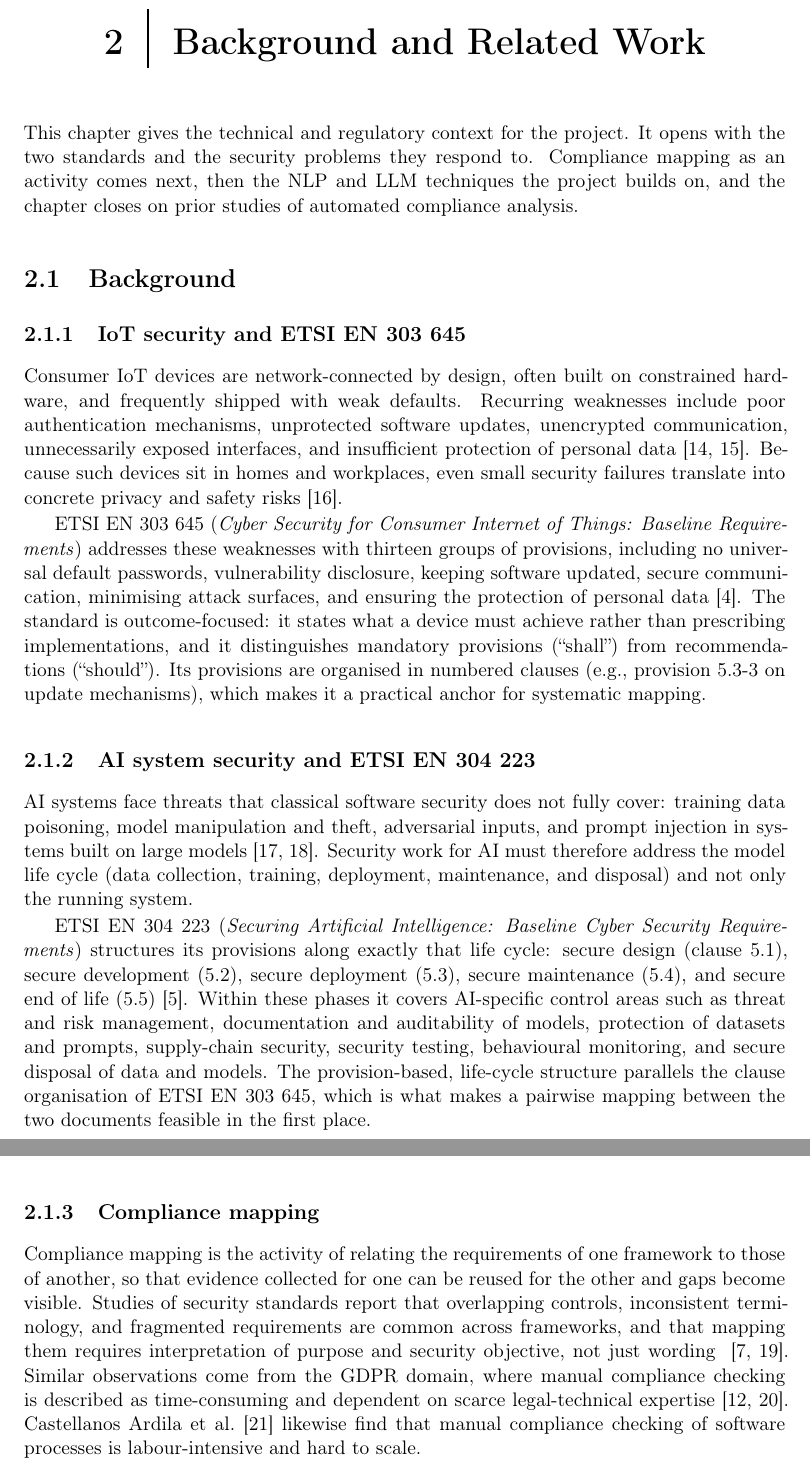
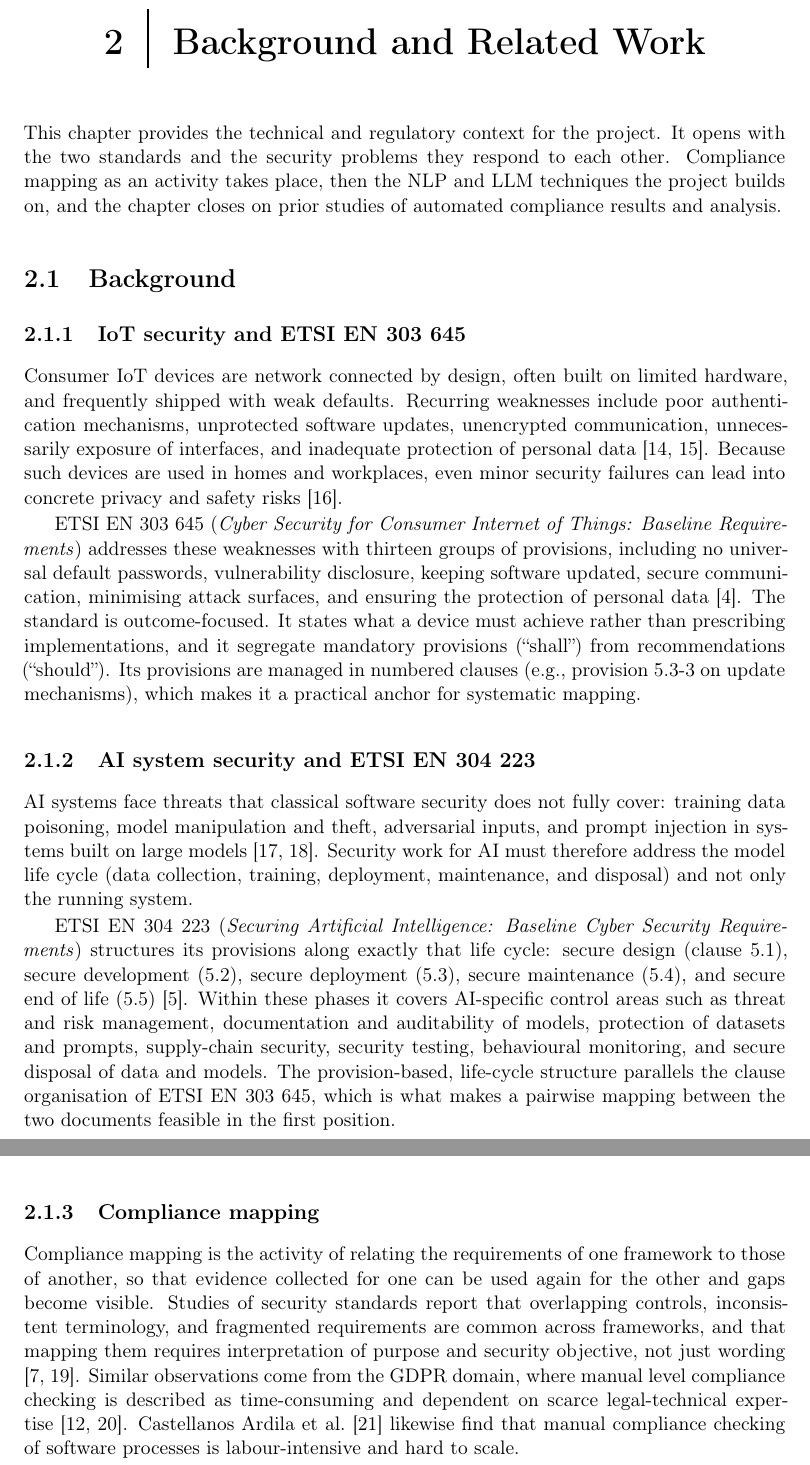
Before and after one commit to ashishgurung3579/automated-compliance-mapping, a LaTeX thesis (thesis/main.tex, which reads thesis/chapters/02_background.tex): two parts of pages 13 and 14 of 81, joined at a grey line, cut so that both start at the same text. Compiled offline with pdfLaTeX.

Commit message:
Update 02_background.tex

```diff
--- a/thesis/chapters/02_background.tex
+++ b/thesis/chapters/02_background.tex
@@ -1,22 +1,20 @@
 \chapter{Background and Related Work}\label{ch:background}
 
-This chapter gives the technical and regulatory context for the project. It
-opens with the two standards and the security problems they respond to. Compliance
-mapping as an activity comes next, then the NLP and LLM techniques the project
+This chapter provides the technical and regulatory context for the project. It
+opens with the two standards and the security problems they respond to each other. Compliance
+mapping as an activity takes place, then the NLP and LLM techniques the project
 builds on, and the chapter closes on prior studies of automated compliance
-analysis.
+results and analysis.
 
 \section{Background}
 
 \subsection{IoT security and \standardA{}}
 
-Consumer IoT devices are network-connected by design, often built on
-constrained hardware, and frequently shipped with weak defaults. Recurring
+Consumer IoT devices are network connected by design, often built on
+limited hardware, and frequently shipped with weak defaults. Recurring
 weaknesses include poor authentication mechanisms, unprotected software
-updates, unencrypted communication, unnecessarily exposed interfaces, and
-insufficient protection of personal
-data~\cite{sicari2015security,vardakis2024smarthome}. Because such devices sit
-in homes and workplaces, even small security failures translate into concrete
+updates, unencrypted communication, unnecessarily exposure of interfaces, and
+inadequate protection of personal data~\cite{sicari2015security,vardakis2024smarthome}. Because such devices are used in homes and workplaces, even minor security failures can lead into concrete
 privacy and safety risks~\cite{mocrii2018smarthomes}.
 
 \standardA{} (\textit{Cyber Security for Consumer Internet of Things: Baseline
@@ -24,9 +22,9 @@ Requirements}) addresses these weaknesses with thirteen groups of provisions,
 including no universal default passwords, vulnerability disclosure, keeping
 software updated, secure communication, minimising attack surfaces, and
 ensuring the protection of personal data~\cite{etsi303645}. The standard is
-outcome-focused: it states what a device must achieve rather than prescribing
-implementations, and it distinguishes mandatory provisions (``shall'') from
-recommendations (``should''). Its provisions are organised in numbered clauses
+outcome-focused. It states what a device must achieve rather than prescribing
+implementations, and it segregate mandatory provisions (``shall'') from
+recommendations (``should''). Its provisions are managed in numbered clauses
 (e.g., provision~5.3-3 on update mechanisms), which makes it a practical anchor
 for systematic mapping.
 
@@ -49,18 +47,18 @@ and prompts, supply-chain security, security testing, behavioural monitoring,
 and secure disposal of data and models. The provision-based, life-cycle
 structure parallels the clause organisation of \standardA{}, which is what
 makes a pairwise mapping between the two documents feasible in the first
-place.
+position.
 
 \subsection{Compliance mapping}
 
 Compliance mapping is the activity of relating the requirements of one
 framework to those of another, so that evidence collected for one can be
-reused for the other and gaps become visible. Studies of security standards
+used again for the other and gaps become visible. Studies of security standards
 report that overlapping controls, inconsistent terminology, and fragmented
 requirements are common across frameworks, and that mapping them requires
 interpretation of purpose and security objective, not just wording
 ~\cite{djebbar2023comparative,mussmann2020mappings}. Similar observations come
-from the GDPR domain, where manual compliance checking is described as
+from the GDPR domain, where manual level compliance checking is described as
 time-consuming and dependent on scarce legal-technical
 expertise~\cite{cejas2023gdpr,negri2024gdpr}. Castellanos Ardila et
 al.~\cite{castellanos2022compliance} likewise find that manual compliance
```
